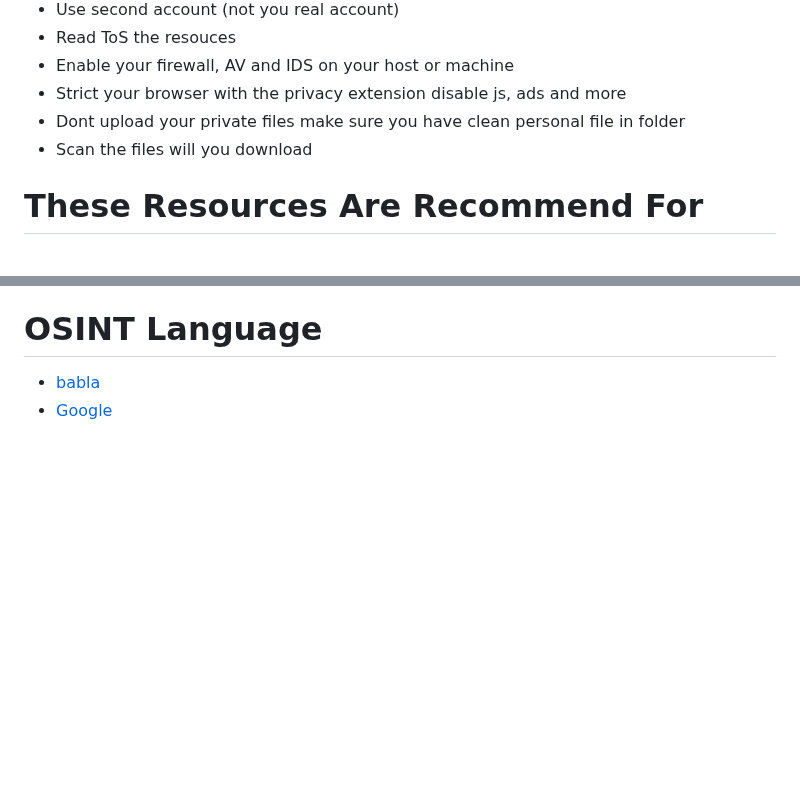
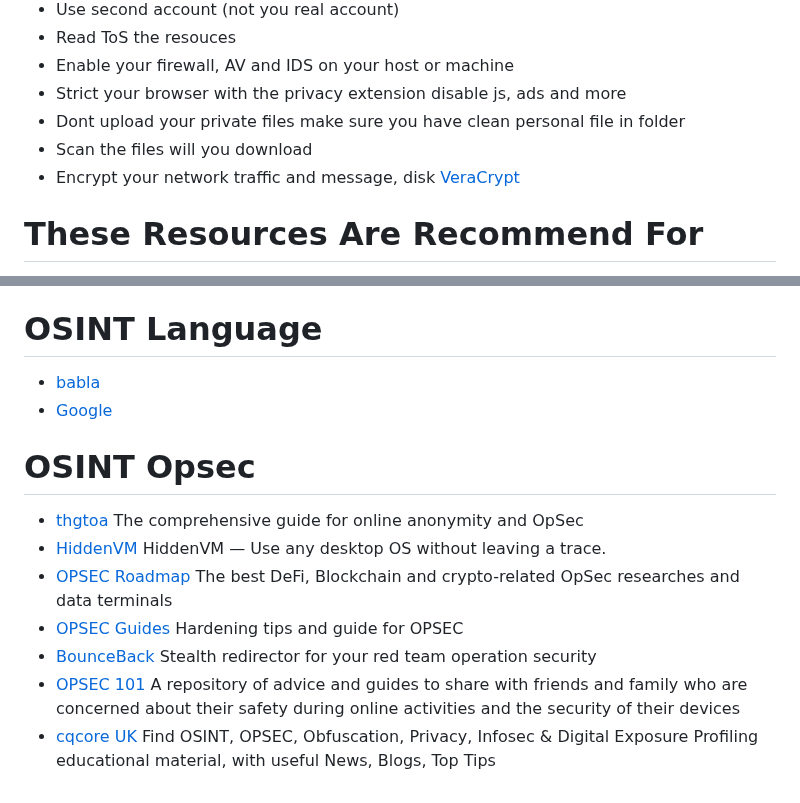
Before and after one commit to Jieyab89/OSINT-Cheat-sheet, a Markdown page: README.md, 2 parts joined by grey strips. Drawn GitHub-style; blank space fills up the shorter version.

Commit message:
Add OSINT OPSEC
OPSEC GUIDE AND RESOUCES DATA

```diff
--- a/README.md
+++ b/README.md
@@ -14,6 +14,7 @@ Contains a list of OSINT tools, OSINT tips, datasets, Maltego transform and othe
 - Strict your browser with the privacy extension disable js, ads and more
 - Dont upload your private files make sure you have clean personal file in folder
 - Scan the files will you download
+- Encrypt your network traffic and message, disk [VeraCrypt](https://www.veracrypt.fr/code/VeraCrypt/)
 
 # These Resources Are Recommend For
 
@@ -3381,3 +3382,13 @@ OSINT politics and geopolitics, risk crisis
 
 - [babla](https://www.babla.co.id/pengucapan/bahasa-china/)
 - [Google](https://www.google.com/search?q=google+translate)
+
+# OSINT Opsec
+
+- [thgtoa](https://github.com/Anon-Planet/thgtoa) The comprehensive guide for online anonymity and OpSec
+- [HiddenVM](https://github.com/aforensics/HiddenVM) HiddenVM — Use any desktop OS without leaving a trace.
+- [OPSEC Roadmap](https://github.com/OffcierCia/Crypto-OpSec-SelfGuard-RoadMap) The best DeFi, Blockchain and crypto-related OpSec researches and data terminals
+- [OPSEC Guides](https://github.com/RistBS/Awesome-RedTeam-Cheatsheet/blob/master/Miscs/OPSEC%20Guide.md) Hardening tips and guide for OPSEC
+- [BounceBack](https://github.com/D00Movenok/BounceBack) Stealth redirector for your red team operation security
+- [OPSEC 101](https://github.com/BushidoUK/Operational-Security-101) A repository of advice and guides to share with friends and family who are concerned about their safety during online activities and the security of their devices
+- [cqcore UK](https://www.cqcore.uk/) Find OSINT, OPSEC, Obfuscation, Privacy, Infosec & Digital Exposure Profiling educational material, with useful News, Blogs, Top Tips
```
Also changed, not shown: other parts of README.md (+1 -1 lines).
